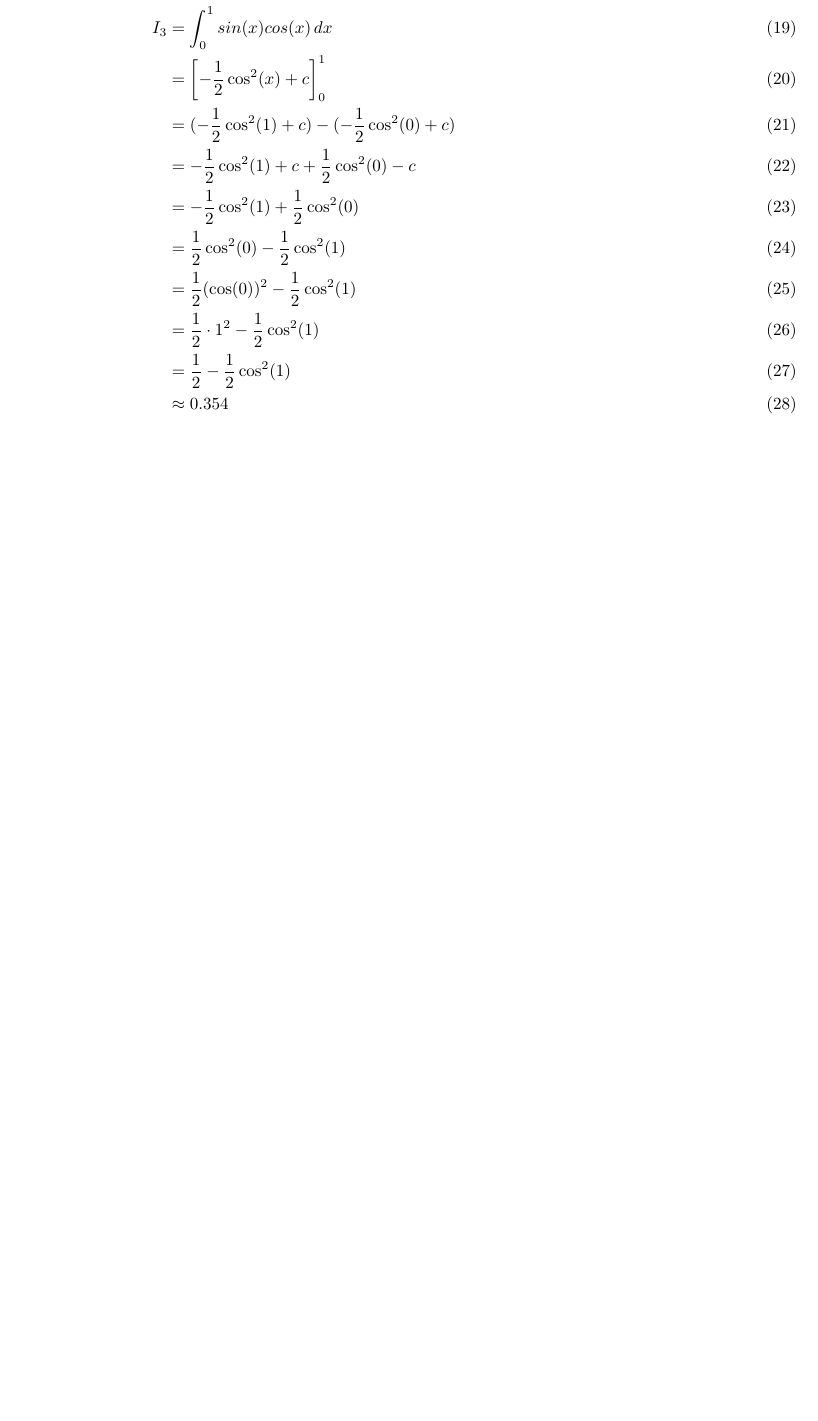
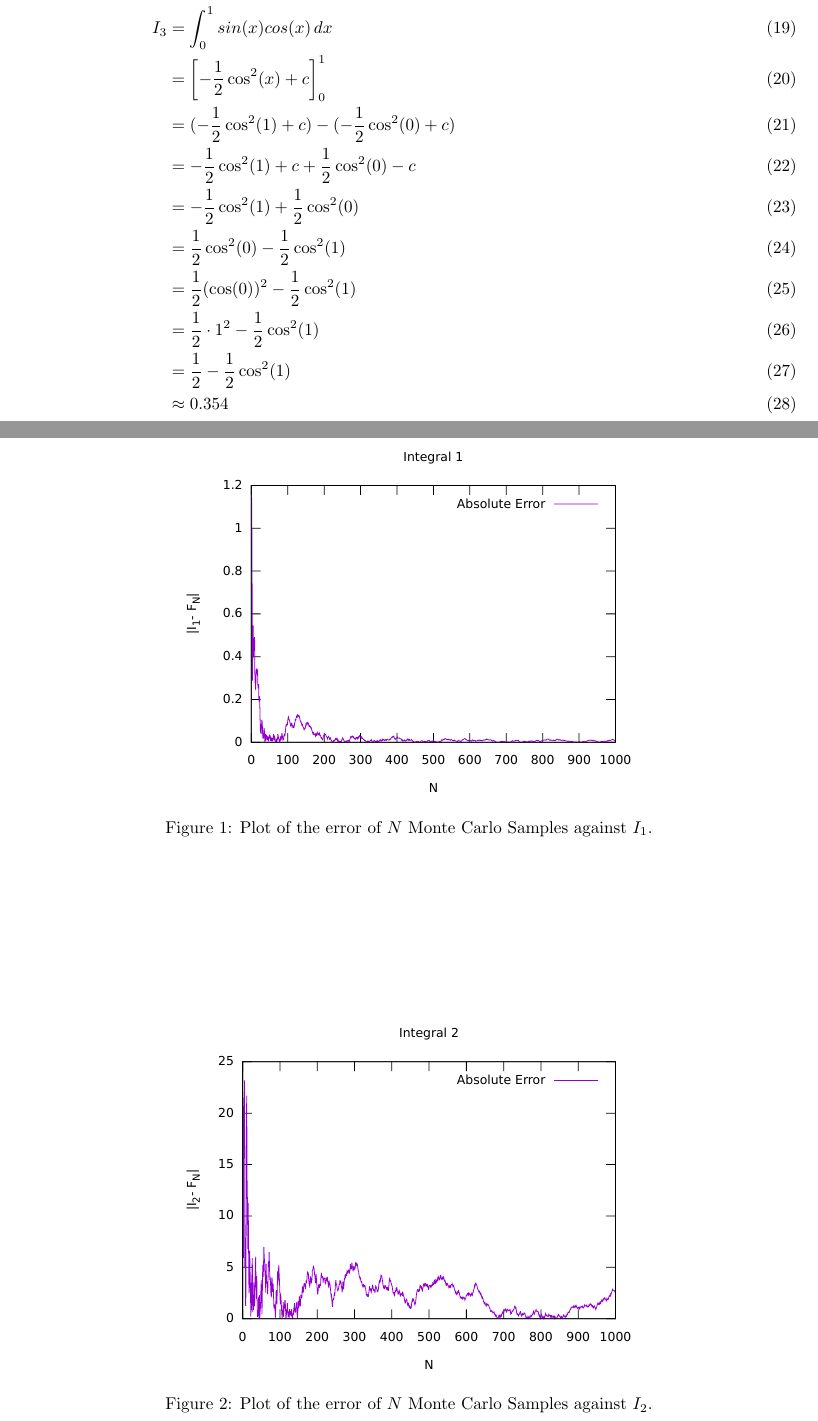
Before and after one commit to Rismosch/Rendering-WiSe-2026, a LaTeX problem sheet (reports/assignment2/assignment02.tex, which reads reports/assignment2/sections/monte_carlo_integration.tex): part of page 2 of 3 before the commit and two parts of pages 2 and 3 of 4 after it, the two joined at a grey line, cut so that both start at the same text, the shorter picture padded with empty space. Compiled offline with pdfLaTeX.

Commit message:
Add description for assignment 2.2

```diff
--- a/reports/assignment2/assignment02.tex
+++ b/reports/assignment2/assignment02.tex
@@ -1,5 +1,8 @@
 \documentclass[a4paper]{common/rendering_solutions}
 \input{common/header}
+
+\usepackage{svg}
+\usepackage{graphicx}
 
 \Author{Giorgi Gogelashvili, Simon Sutoris, Erik Lahuerta}
 \Assignment{2}
--- a/reports/assignment2/sections/monte_carlo_integration.tex
+++ b/reports/assignment2/sections/monte_carlo_integration.tex
@@ -31,3 +33,26 @@ I_3
 &= \frac{1}{2} - \frac{1}{2} \cos^2(1) \\
 &\approx 0.354
 \end{align}
+
+%\begin{figure}[htbp]
+%    \centering
+%    \includesvg[width=0.3\textwidth]{sections/assignment_2_2_integral_1.svg}
+%    \hfill
+%    \includesvg[width=0.3\textwidth]{sections/assignment_2_2_integral_2.svg}
+%    \hfill
+%    \includesvg[width=0.3\textwidth]{sections/assignment_2_2_integral_3.svg}
+%    \caption{Three SVG images displayed horizontally.}
+%    \label{fig:three-svg}
+%\end{figure}
+
+\begin{figure}[htbp]
+    \centering
+    \includesvg[width=0.6\textwidth]{sections/assignment_2_2_integral_1.svg}
+    \caption{Plot of the error of $N$ Monte Carlo Samples against $I_1$.}
+    \label{fig:2-2-integral-1}
+\end{figure}
+
+\begin{figure}[htbp]
+    \centering
+    \includesvg[width=0.6\textwidth]{sections/assignment_2_2_integral_2.svg}
+    \caption{Plot of the error of $N$ Monte Carlo Samples against $I_2$.}
```
Also changed, not shown: reports/assignment2/sections/assignment_2_2_integral_1.svg (added), reports/assignment2/sections/assignment_2_2_integral_2.svg (added), reports/assignment2/sections/assignment_2_2_integral_3.svg (added), reports/assignment2/svg-inkscape/assignment_2_2_integral_1_svg-tex.pdf_tex (added), reports/assignment2/svg-inkscape/assignment_2_2_integral_2_svg-tex.pdf_tex (added), reports/assignment2/svg-inkscape/assignment_2_2_integral_3_svg-tex.pdf_tex (added), reports/assignment2/sections/monte_carlo_integration.tex (11 more changed lines).
